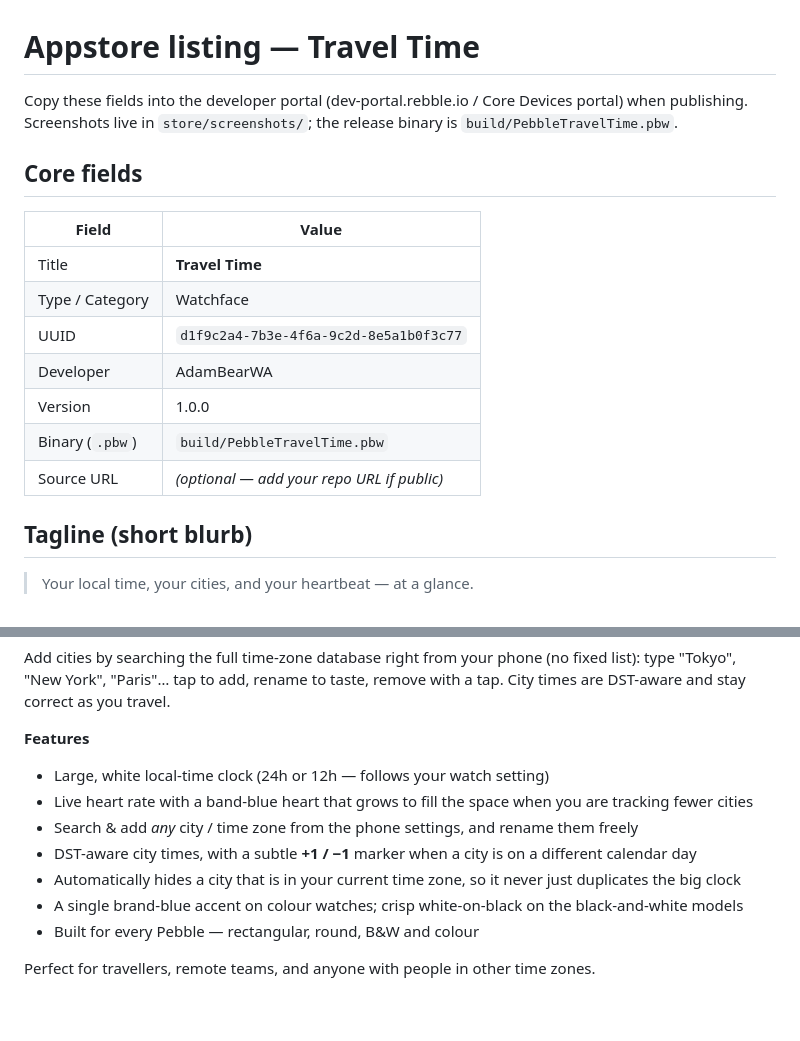
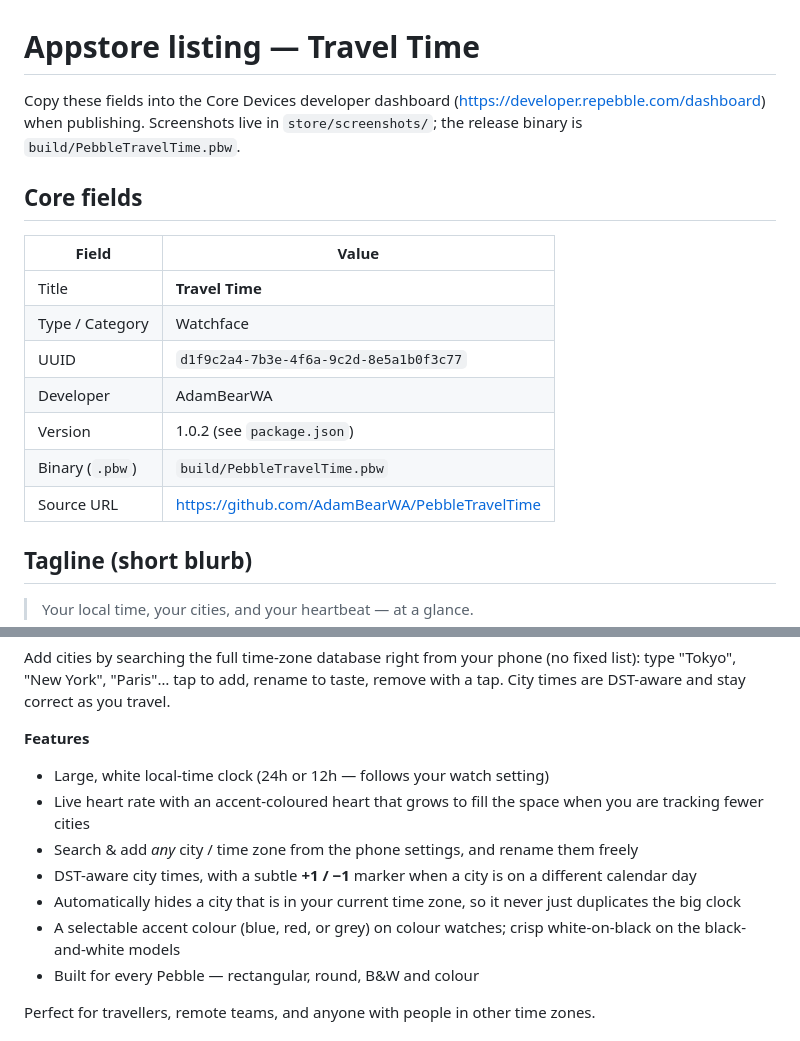
Before and after one commit to AdamBearWA/PebbleTravelTime, a Markdown page: store/LISTING.md, 2 parts joined by grey strips. Rendered like a GitHub page; blank space fills up the shorter version.

```diff
--- a/store/LISTING.md
+++ b/store/LISTING.md
@@ -1,8 +1,8 @@
 # Appstore listing — Travel Time
 
-Copy these fields into the developer portal (dev-portal.rebble.io / Core Devices
-portal) when publishing. Screenshots live in `store/screenshots/`; the release
-binary is `build/PebbleTravelTime.pbw`.
+Copy these fields into the Core Devices developer dashboard
+(<https://developer.repebble.com/dashboard>) when publishing. Screenshots live
+in `store/screenshots/`; the release binary is `build/PebbleTravelTime.pbw`.
 
 ## Core fields
 
@@ -12,9 +12,9 @@ binary is `build/PebbleTravelTime.pbw`.
 | Type / Category | Watchface |
 | UUID | `d1f9c2a4-7b3e-4f6a-9c2d-8e5a1b0f3c77` |
 | Developer | AdamBearWA |
-| Version | 1.0.0 |
+| Version | 1.0.2 (see `package.json`) |
 | Binary (`.pbw`) | `build/PebbleTravelTime.pbw` |
-| Source URL | _(optional — add your repo URL if public)_ |
+| Source URL | <https://github.com/AdamBearWA/PebbleTravelTime> |
 
 ## Tagline (short blurb)
 
@@ -33,16 +33,16 @@ remove with a tap. City times are DST-aware and stay correct as you travel.
 **Features**
 
 - Large, white local-time clock (24h or 12h — follows your watch setting)
-- Live heart rate with a band-blue heart that grows to fill the space when you
-  are tracking fewer cities
+- Live heart rate with an accent-coloured heart that grows to fill the space
+  when you are tracking fewer cities
 - Search & add *any* city / time zone from the phone settings, and rename them
   freely
 - DST-aware city times, with a subtle **+1 / −1** marker when a city is on a
   different calendar day
 - Automatically hides a city that is in your current time zone, so it never
   just duplicates the big clock
-- A single brand-blue accent on colour watches; crisp white-on-black on the
-  black-and-white models
+- A selectable accent colour (blue, red, or grey) on colour watches; crisp
+  white-on-black on the black-and-white models
 - Built for every Pebble — rectangular, round, B&W and colour
 
 Perfect for travellers, remote teams, and anyone with people in other time
```
Also changed, not shown: README.md (+16 -16 lines).
